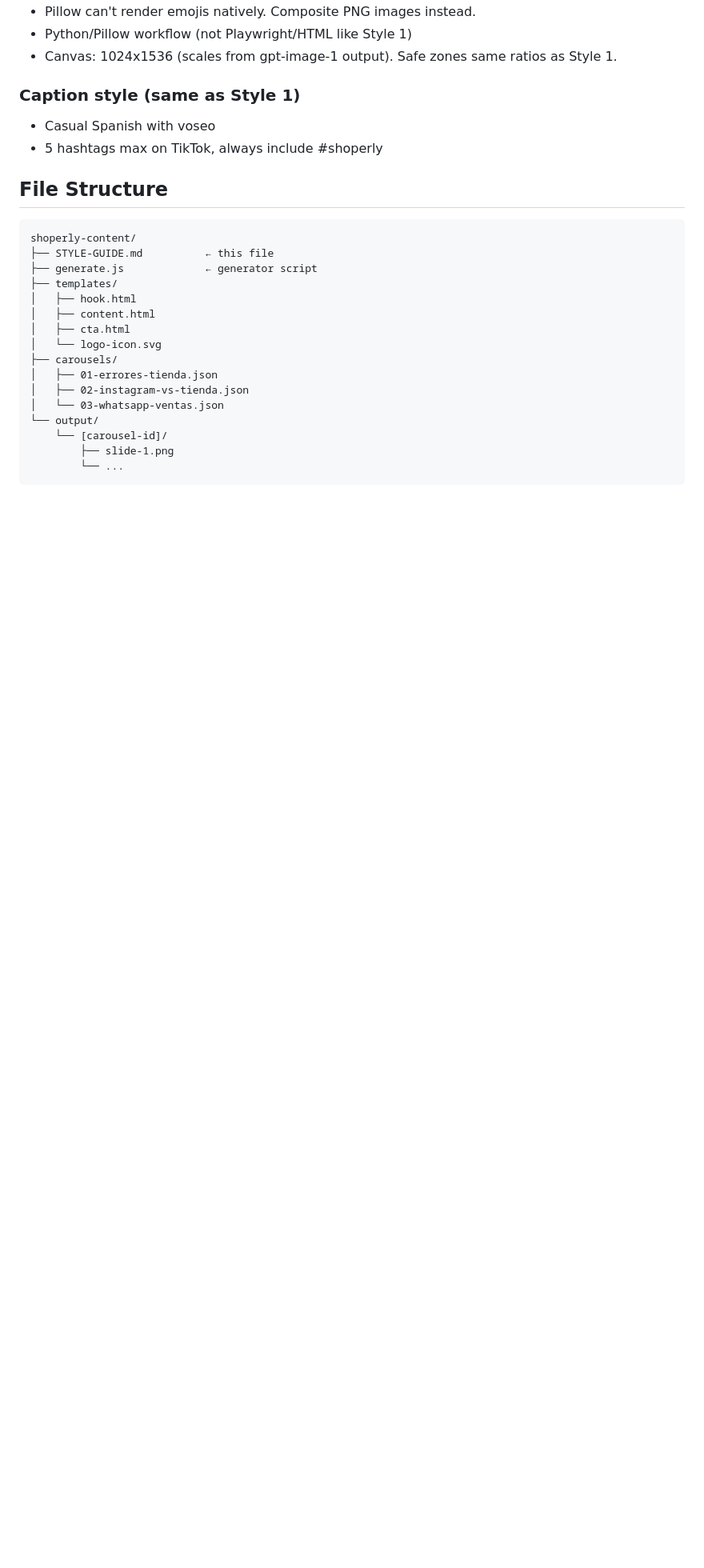
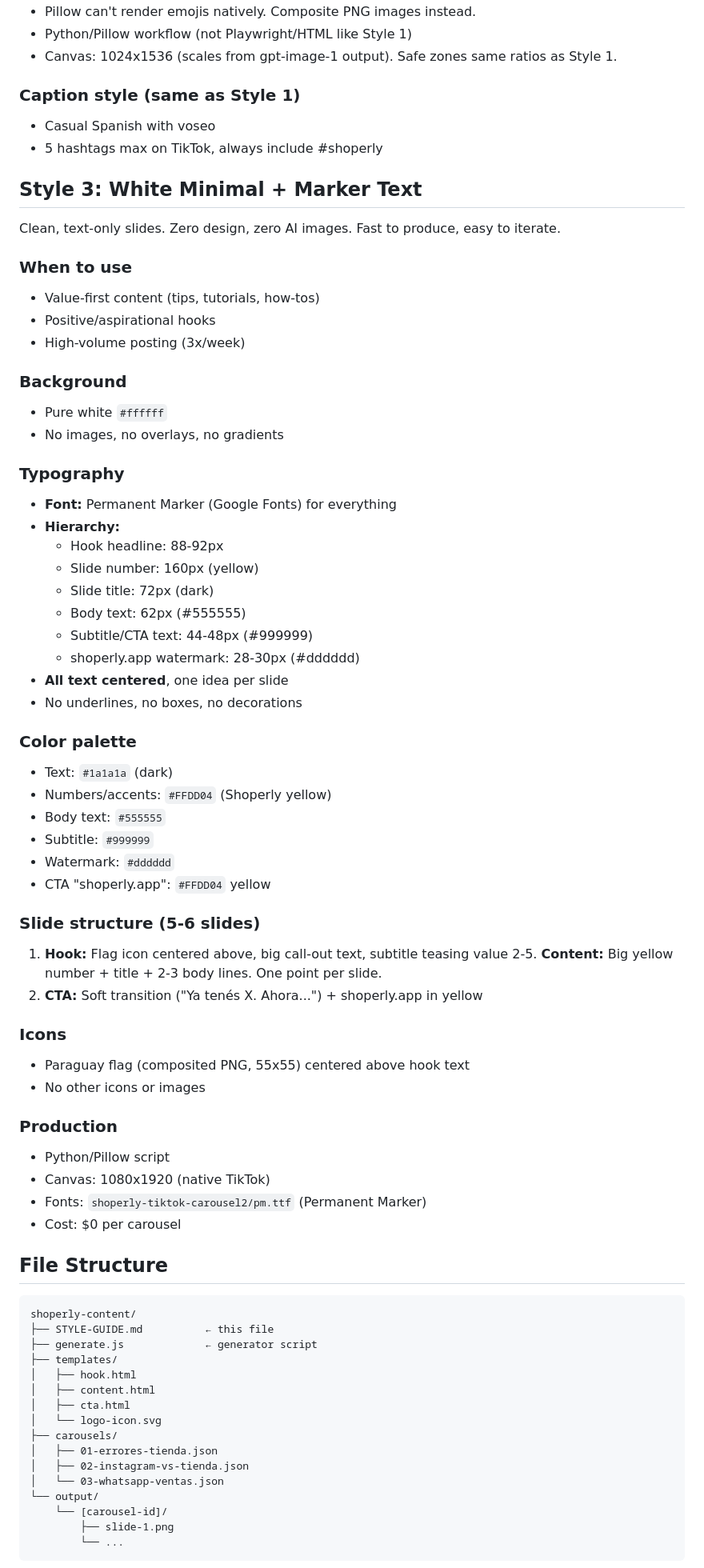
Before and after one commit to iamakramsalim/shoperly-content, a Markdown page: STYLE-GUIDE.md, the part around the change. Shown at 80% size. Drawn GitHub-style; blank space fills up the shorter version.

Commit message:
Add Style 3 to style guide

````diff
--- a/STYLE-GUIDE.md
+++ b/STYLE-GUIDE.md
@@ -221,6 +221,54 @@ Inspired by viral TikTok carousel creators (500K+ views). Personal, organic feel
 - Casual Spanish with voseo
 - 5 hashtags max on TikTok, always include #shoperly
 
+## Style 3: White Minimal + Marker Text
+
+Clean, text-only slides. Zero design, zero AI images. Fast to produce, easy to iterate.
+
+### When to use
+- Value-first content (tips, tutorials, how-tos)
+- Positive/aspirational hooks
+- High-volume posting (3x/week)
+
+### Background
+- Pure white `#ffffff`
+- No images, no overlays, no gradients
+
+### Typography
+- **Font:** Permanent Marker (Google Fonts) for everything
+- **Hierarchy:**
+  - Hook headline: 88-92px
+  - Slide number: 160px (yellow)
+  - Slide title: 72px (dark)
+  - Body text: 62px (#555555)
+  - Subtitle/CTA text: 44-48px (#999999)
+  - shoperly.app watermark: 28-30px (#dddddd)
+- **All text centered**, one idea per slide
+- No underlines, no boxes, no decorations
+
+### Color palette
+- Text: `#1a1a1a` (dark)
+- Numbers/accents: `#FFDD04` (Shoperly yellow)
+- Body text: `#555555`
+- Subtitle: `#999999`
+- Watermark: `#dddddd`
+- CTA "shoperly.app": `#FFDD04` yellow
+
+### Slide structure (5-6 slides)
+1. **Hook:** Flag icon centered above, big call-out text, subtitle teasing value
+2-5. **Content:** Big yellow number + title + 2-3 body lines. One point per slide.
+6. **CTA:** Soft transition ("Ya tenés X. Ahora...") + shoperly.app in yellow
+
+### Icons
+- Paraguay flag (composited PNG, 55x55) centered above hook text
+- No other icons or images
+
+### Production
+- Python/Pillow script
+- Canvas: 1080x1920 (native TikTok)
+- Fonts: `shoperly-tiktok-carousel2/pm.ttf` (Permanent Marker)
+- Cost: $0 per carousel
+
 ## File Structure
 
 ```
````
